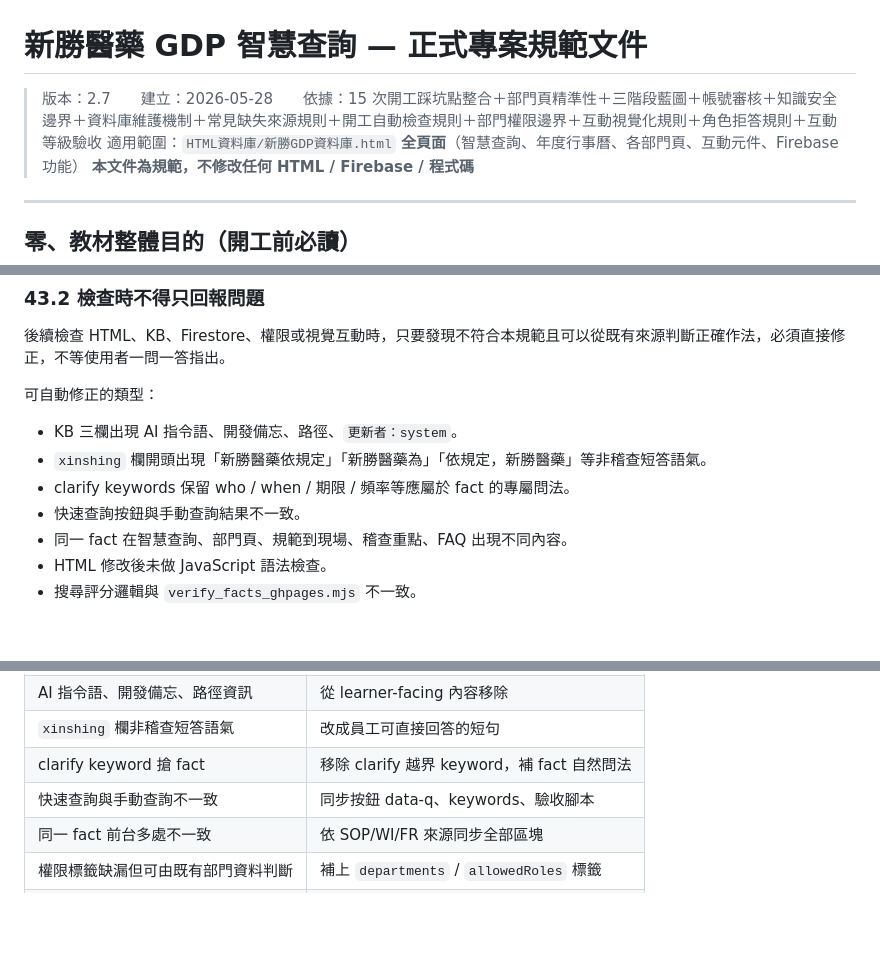
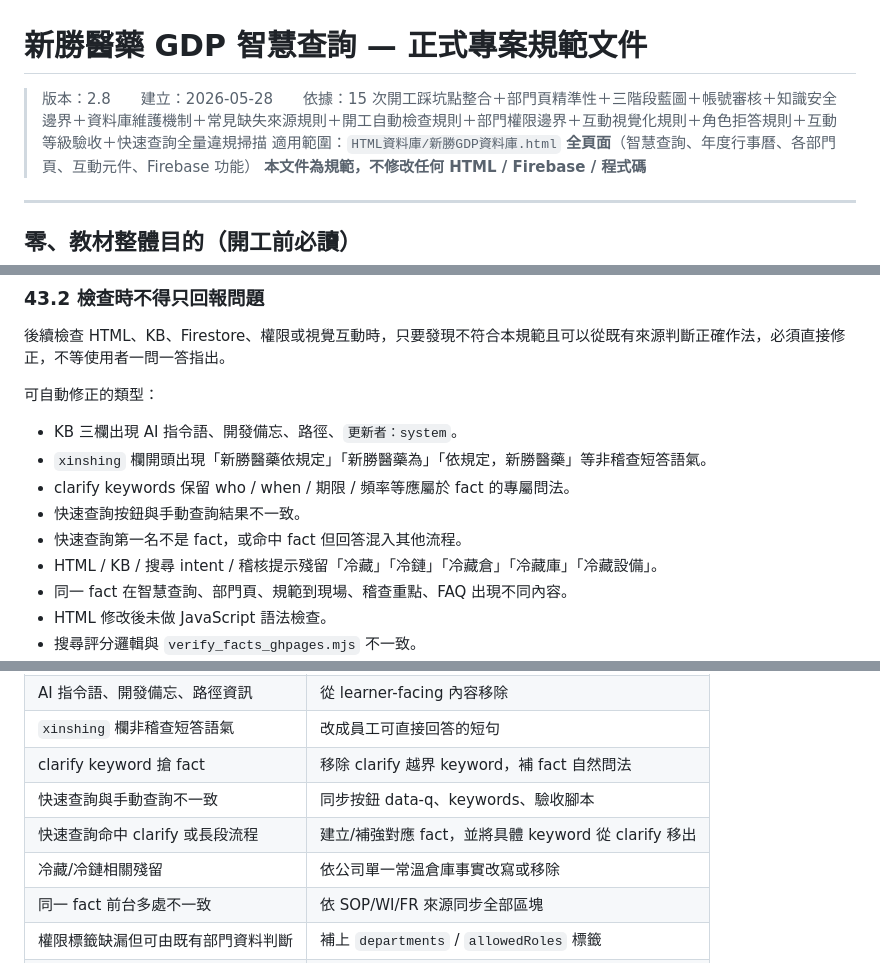
Before and after one commit to N1116839/xinshing-gdp-training, a Markdown page: GDP_智慧查詢規範.md, 3 parts joined by grey strips. GitHub-like rendering; blank space fills up the shorter version.

```diff
--- a/GDP_智慧查詢規範.md
+++ b/GDP_智慧查詢規範.md
@@ -1,6 +1,6 @@
 # 新勝醫藥 GDP 智慧查詢 — 正式專案規範文件
 
-> 版本：2.7　　建立：2026-05-28　　依據：15 次開工踩坑點整合＋部門頁精準性＋三階段藍圖＋帳號審核＋知識安全邊界＋資料庫維護機制＋常見缺失來源規則＋開工自動檢查規則＋部門權限邊界＋互動視覺化規則＋角色拒答規則＋互動等級驗收
+> 版本：2.8　　建立：2026-05-28　　依據：15 次開工踩坑點整合＋部門頁精準性＋三階段藍圖＋帳號審核＋知識安全邊界＋資料庫維護機制＋常見缺失來源規則＋開工自動檢查規則＋部門權限邊界＋互動視覺化規則＋角色拒答規則＋互動等級驗收＋快速查詢全量違規掃描
 > 適用範圍：`HTML資料庫/新勝GDP資料庫.html` **全頁面**（智慧查詢、年度行事曆、各部門頁、互動元件、Firebase 功能）
 > **本文件為規範，不修改任何 HTML / Firebase / 程式碼**
 
@@ -2224,6 +2240,8 @@ docs.push({
 - `xinshing` 欄開頭出現「新勝醫藥依規定」「新勝醫藥為」「依規定，新勝醫藥」等非稽查短答語氣。
 - clarify keywords 保留 who / when / 期限 / 頻率等應屬於 fact 的專屬問法。
 - 快速查詢按鈕與手動查詢結果不一致。
+- 快速查詢第一名不是 fact，或命中 fact 但回答混入其他流程。
+- HTML / KB / 搜尋 intent / 稽核提示殘留「冷藏」「冷鏈」「冷藏倉」「冷藏庫」「冷藏設備」。
 - 同一 fact 在智慧查詢、部門頁、規範到現場、稽查重點、FAQ 出現不同內容。
 - HTML 修改後未做 JavaScript 語法檢查。
 - 搜尋評分邏輯與 `verify_facts_ghpages.mjs` 不一致。
@@ -2242,6 +2260,8 @@ docs.push({
 | `xinshing` 欄非稽查短答語氣 | 改成員工可直接回答的短句 |
 | clarify keyword 搶 fact | 移除 clarify 越界 keyword，補 fact 自然問法 |
 | 快速查詢與手動查詢不一致 | 同步按鈕 data-q、keywords、驗收腳本 |
+| 快速查詢命中 clarify 或長段流程 | 建立/補強對應 fact，並將具體 keyword 從 clarify 移出 |
+| 冷藏/冷鏈相關殘留 | 依公司單一常溫倉庫事實改寫或移除 |
 | 同一 fact 前台多處不一致 | 依 SOP/WI/FR 來源同步全部區塊 |
 | 權限標籤缺漏但可由既有部門資料判斷 | 補上 `departments` / `allowedRoles` 標籤 |
 | HTML/JS 語法錯誤 | 直接修復並跑語法檢查 |
```
Also changed, not shown: other parts of GDP_智慧查詢規範.md (+21 -2 lines), HANDOFF.md (+20 -0 lines).
